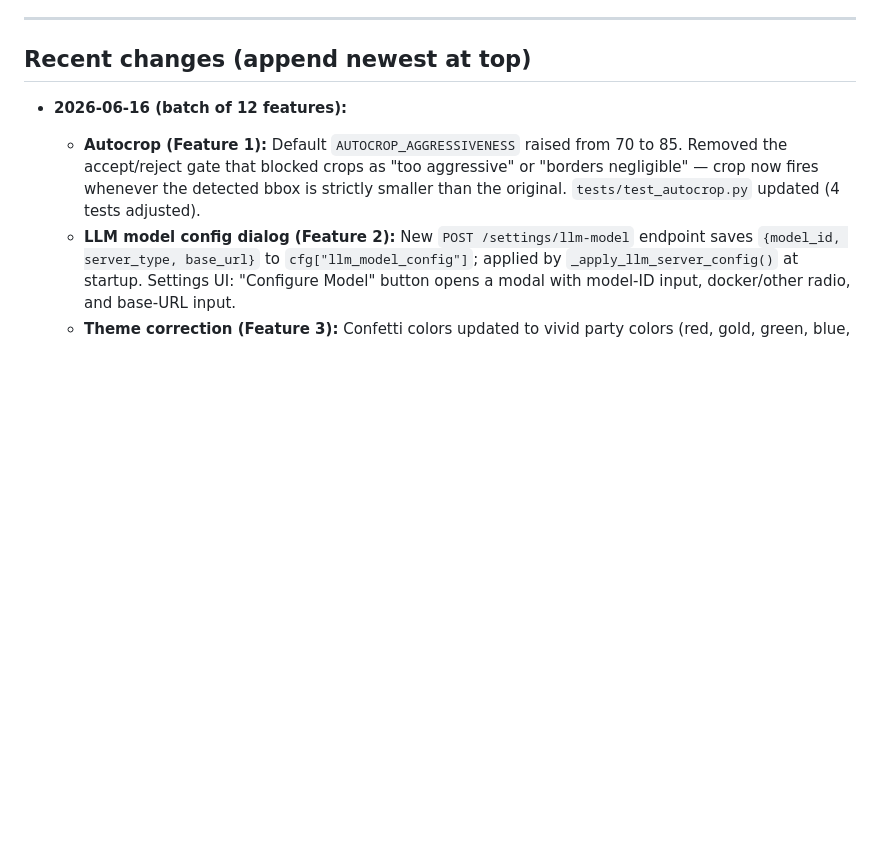
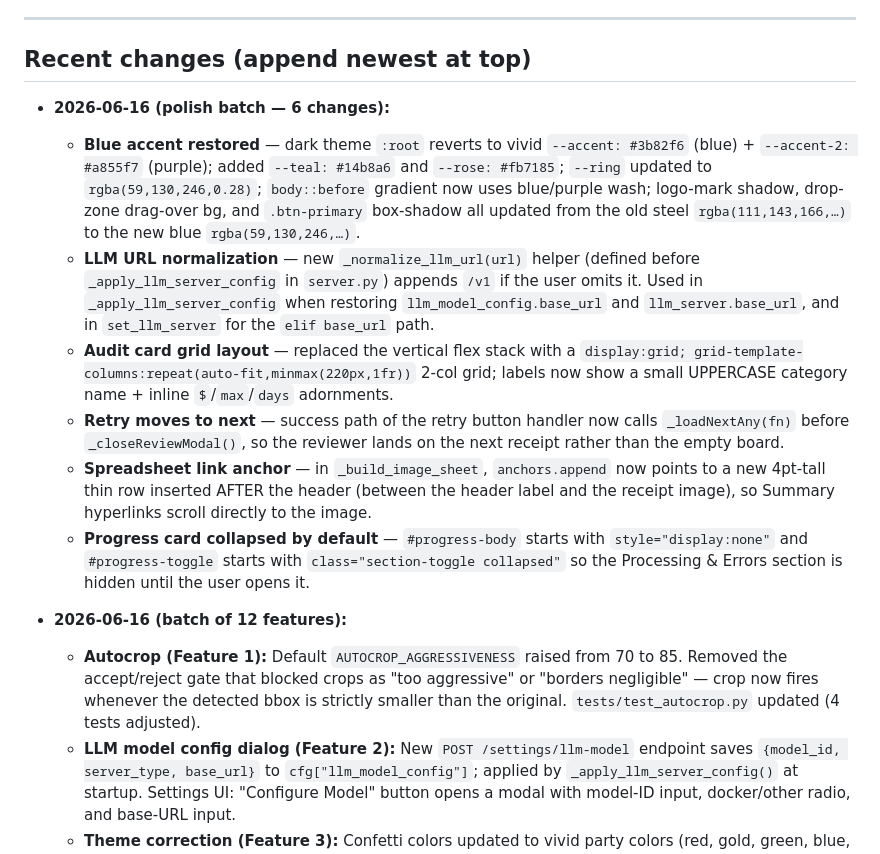
Before and after one commit to duedev/Reimbursements, a Markdown page: CLAUDE.md, the part around the change. Drawn GitHub-style; blank space fills up the shorter version.

Commit message:
Update CLAUDE.md with polish batch changelog
https://claude.ai/code/session_01A6hjAAh7kqj9hqadCmPSre

```diff
--- a/CLAUDE.md
+++ b/CLAUDE.md
@@ -175,6 +175,31 @@ user input, never the placeholder.
 ---
 
 ## Recent changes (append newest at top)
+
+- **2026-06-16 (polish batch — 6 changes):**
+  * **Blue accent restored** — dark theme `:root` reverts to vivid `--accent: #3b82f6`
+    (blue) + `--accent-2: #a855f7` (purple); added `--teal: #14b8a6` and `--rose:
+    #fb7185`; `--ring` updated to `rgba(59,130,246,0.28)`; `body::before` gradient
+    now uses blue/purple wash; logo-mark shadow, drop-zone drag-over bg, and
+    `.btn-primary` box-shadow all updated from the old steel `rgba(111,143,166,…)`
+    to the new blue `rgba(59,130,246,…)`.
+  * **LLM URL normalization** — new `_normalize_llm_url(url)` helper (defined before
+    `_apply_llm_server_config` in `server.py`) appends `/v1` if the user omits it.
+    Used in `_apply_llm_server_config` when restoring `llm_model_config.base_url`
+    and `llm_server.base_url`, and in `set_llm_server` for the `elif base_url` path.
+  * **Audit card grid layout** — replaced the vertical flex stack with a
+    `display:grid; grid-template-columns:repeat(auto-fit,minmax(220px,1fr))` 2-col
+    grid; labels now show a small UPPERCASE category name + inline `$`/`max`/`days`
+    adornments.
+  * **Retry moves to next** — success path of the retry button handler now calls
+    `_loadNextAny(fn)` before `_closeReviewModal()`, so the reviewer lands on the
+    next receipt rather than the empty board.
+  * **Spreadsheet link anchor** — in `_build_image_sheet`, `anchors.append` now
+    points to a new 4pt-tall thin row inserted AFTER the header (between the header
+    label and the receipt image), so Summary hyperlinks scroll directly to the image.
+  * **Progress card collapsed by default** — `#progress-body` starts with
+    `style="display:none"` and `#progress-toggle` starts with `class="section-toggle
+    collapsed"` so the Processing & Errors section is hidden until the user opens it.
 
 - **2026-06-16 (batch of 12 features):**
   * **Autocrop (Feature 1):** Default `AUTOCROP_AGGRESSIVENESS` raised from 70 to 85.
```
